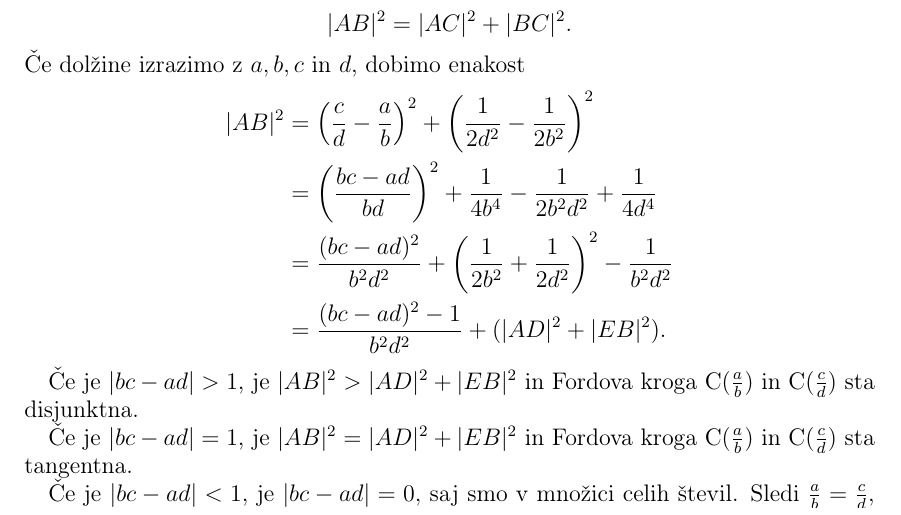
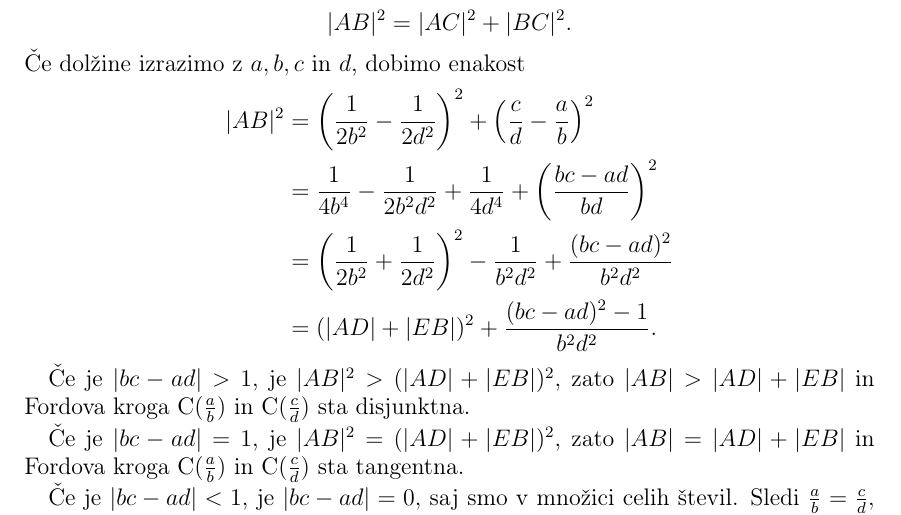
Before and after one commit to tjasavrhovnik/Diploma, a LaTeX document (Vrhovnik-27161005-2019.tex): part of page 10 of 17, cut so that both start at the same text. Compiled offline with pdfLaTeX.

Commit message:
Popravek v dokazu 3.3

```diff
--- a/Vrhovnik-27161005-2019.tex
+++ b/Vrhovnik-27161005-2019.tex
@@ -368,15 +368,15 @@ Po konstrukciji je trikotnik $ABC$ pravokoten s pravim kotom v oglišču $C$, za
 %
 \begin{align*}
 |AB|^2
-  &= \left (\frac{c}{d} - \frac{a}{b} \right )^2 + \left (\frac{1}{2d^2} - \frac{1}{2b^2} \right )^2 \\
-  &= \left (\frac{bc-ad}{bd} \right )^2 + \frac{1}{4b^4} - \frac{1}{2b^2d^2} + \frac{1}{4d^4} \\
-  &= \frac{(bc-ad)^2}{b^2d^2} + \left (\frac{1}{2b^2} + \frac{1}{2d^2} \right )^2 - \frac{1}{b^2d^2} \\
-  &= \frac{(bc-ad)^2-1}{b^2d^2} + (|AD|^2 + |EB|^2).
+  &= \left ( \frac{1}{2b^2} - \frac{1}{2d^2} \right )^2  + \left (\frac{c}{d} - \frac{a}{b} \right )^2 \\
+  &= \frac{1}{4b^4} - \frac{1}{2b^2d^2} + \frac{1}{4d^4} + \left (\frac{bc-ad}{bd} \right )^2 \\
+  &= \left (\frac{1}{2b^2} + \frac{1}{2d^2} \right )^2 - \frac{1}{b^2d^2} + \frac{(bc-ad)^2}{b^2d^2} \\
+  &= (|AD| + |EB|)^2 + \frac{(bc-ad)^2-1}{b^2d^2}.
 \end{align*}
 
-Če je $|bc-ad|>1$, je $|AB|^2 > |AD|^2 + |EB|^2$ in Fordova kroga C($\frac{a}{b}$) in C($\frac{c}{d}$) sta disjunktna.
+Če je $|bc-ad|>1$, je $|AB|^2 > (|AD| + |EB|)^2$, zato $|AB| > |AD| + |EB|$ in Fordova kroga C($\frac{a}{b}$) in C($\frac{c}{d}$) sta disjunktna.
 
-Če je $|bc-ad|=1$, je $|AB|^2 = |AD|^2 + |EB|^2$ in Fordova kroga C($\frac{a}{b}$) in C($\frac{c}{d}$) sta tangentna.
+Če je $|bc-ad|=1$, je $|AB|^2 = (|AD| + |EB|)^2$, zato $|AB| = |AD| + |EB|$ in Fordova kroga C($\frac{a}{b}$) in C($\frac{c}{d}$) sta tangentna.
 
 Če je $|bc-ad|<1$, je $|bc-ad|=0,$ saj smo v množici celih števil. Sledi $\frac{a}{b} = \frac{c}{d},$ kar vodi v protislovje s predpostavko trditve.
 \end{dokaz}
```
Also changed, not shown: Vrhovnik-27161005-2019.pdf, 1 other file.
